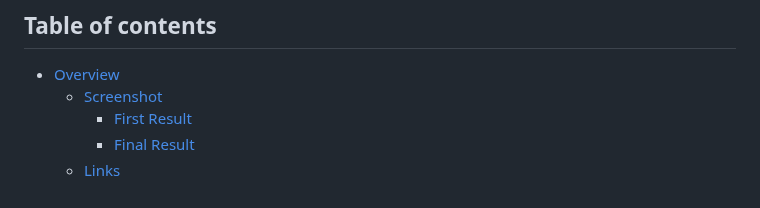
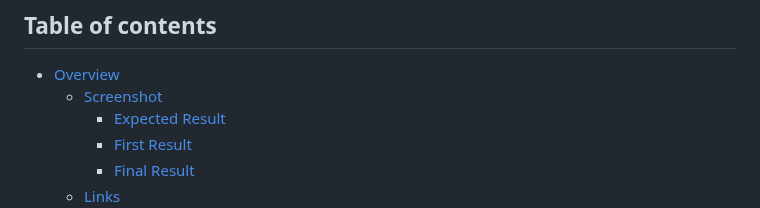
Before and after one commit to GoodAlex223/goodalex223.github.io, a Markdown page: letter/README.md, the part around one of its changes. Rendered like a GitHub page.

Commit message:
changed letter README.md

```diff
--- a/letter/README.md
+++ b/letter/README.md
@@ -4,6 +4,7 @@
 
 - [Overview](#overview)
   - [Screenshot](#screenshot)
+    - [Expected Result](#expected-result)
     - [First Result](#first-result)
     - [Final Result](#final-result)
   - [Links](#links)
```
Also changed, not shown: other parts of letter/README.md (+4 -2 lines).
